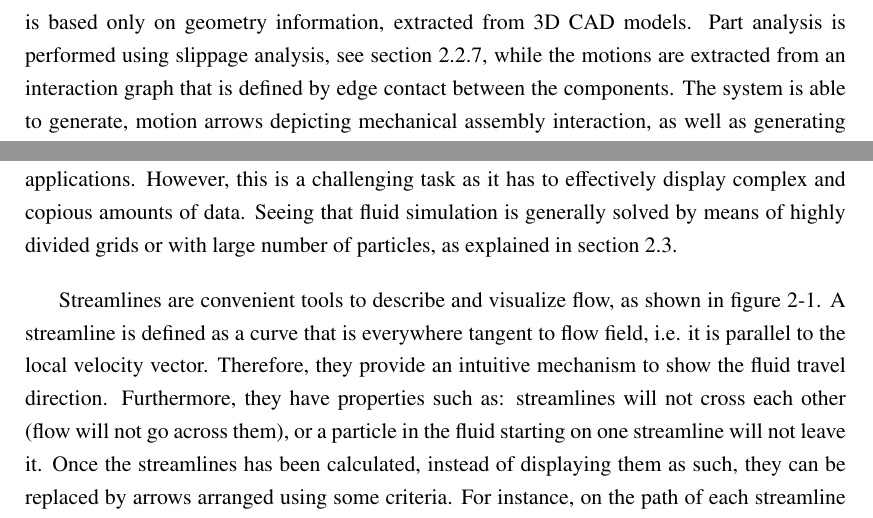
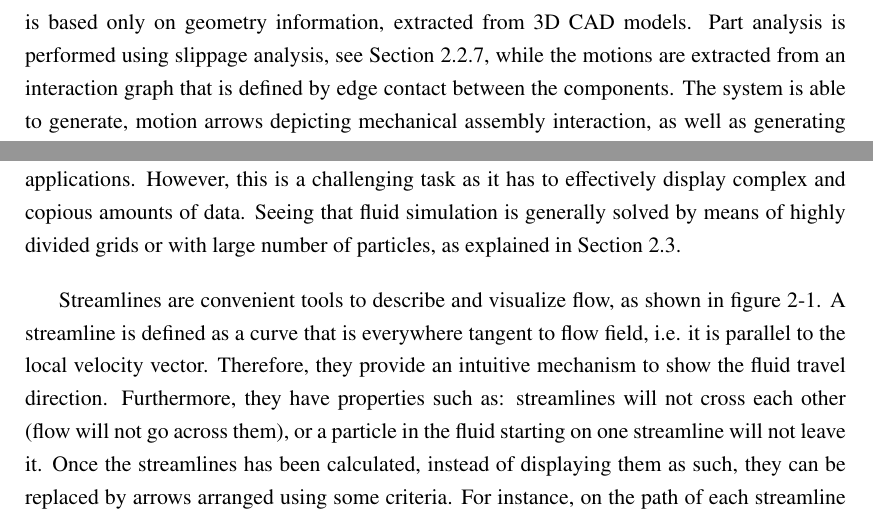
Before and after one commit to Era-Dorta/bath-rpp-coursework, a LaTeX thesis (thesis.tex, which reads prevwork.tex): two parts of pages 8 and 14 of 26, joined at a grey line, cut so that both start at the same text. Compiled offline with pdfLaTeX.

Commit message:
Section references changed to capital letters

```diff
--- a/prevwork.tex
+++ b/prevwork.tex
@@ -52,7 +52,7 @@ Speedlines and flow ribbons are combined to generate illustrations encoding 3D r
 The flow ribbons use comic inspired line abstraction technique to handle occlusion.
 Researchers have have look into automatic illustration generation for mechanical assemblies \cite{Mitra2010}.
 The author's work is based only on geometry information, extracted from 3D CAD models.
-Part analysis is performed using slippage analysis, see section \ref{SlippageAnalysis}, while the motions are extracted from an interaction graph that is defined by edge contact between the components.
+Part analysis is performed using slippage analysis, see Section \ref{SlippageAnalysis}, while the motions are extracted from an interaction graph that is defined by edge contact between the components.
 The system is able to generate, motion arrows depicting mechanical assembly interaction, as well as generating key frames of periodic motions.
 
 \subsection{Video output}
@@ -249,7 +249,7 @@ FLIP was extended by \cite{Raveendran2011} to be able to solve the equations in
 
 Extensive work has been done in this area as visualizing fluid movement has a broad range of applications.
 However, this is a challenging task as it has to effectively display complex and copious amounts of data.
-Seeing that fluid simulation is generally solved by means of highly divided grids or with large number of particles, as explained in section~\ref{prevWorkFluidSim}.
+Seeing that fluid simulation is generally solved by means of highly divided grids or with large number of particles, as explained in Section~\ref{prevWorkFluidSim}.
 
 %TODO Changed the here option and let latex do its work, but it puts the picture before the flow visualization section
 \begin{figure}
```
